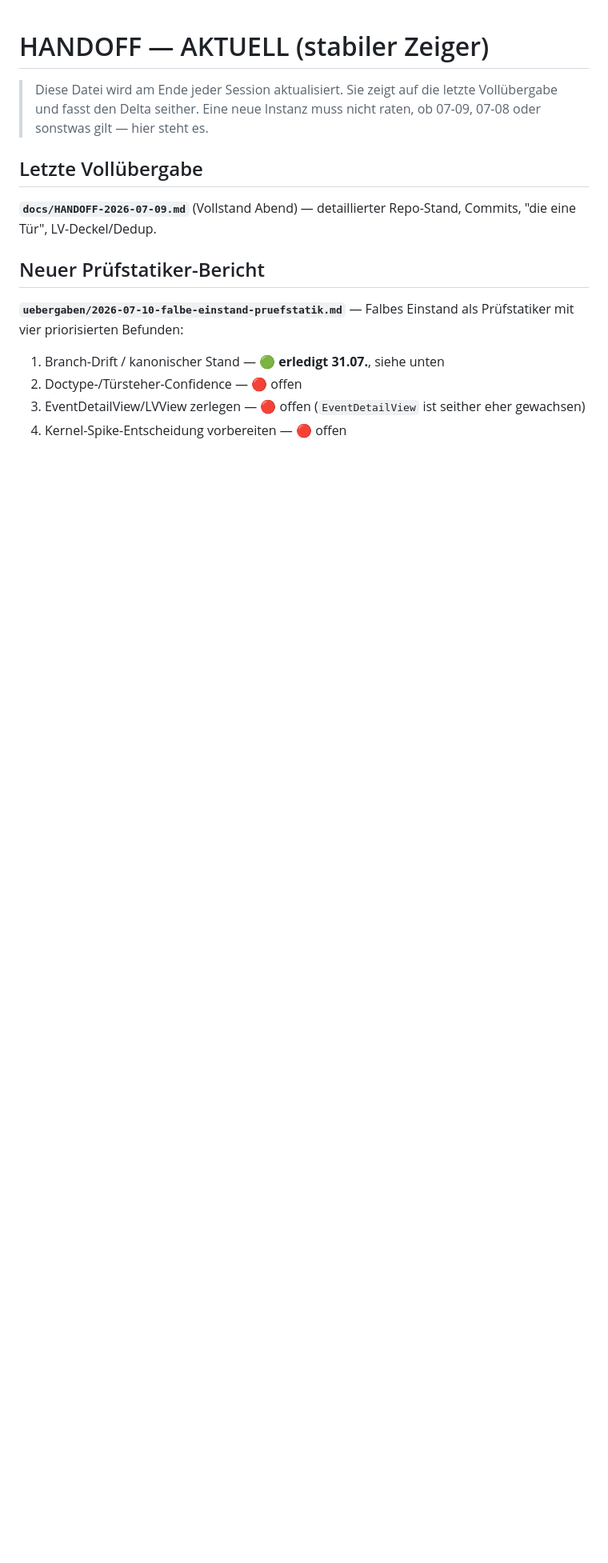
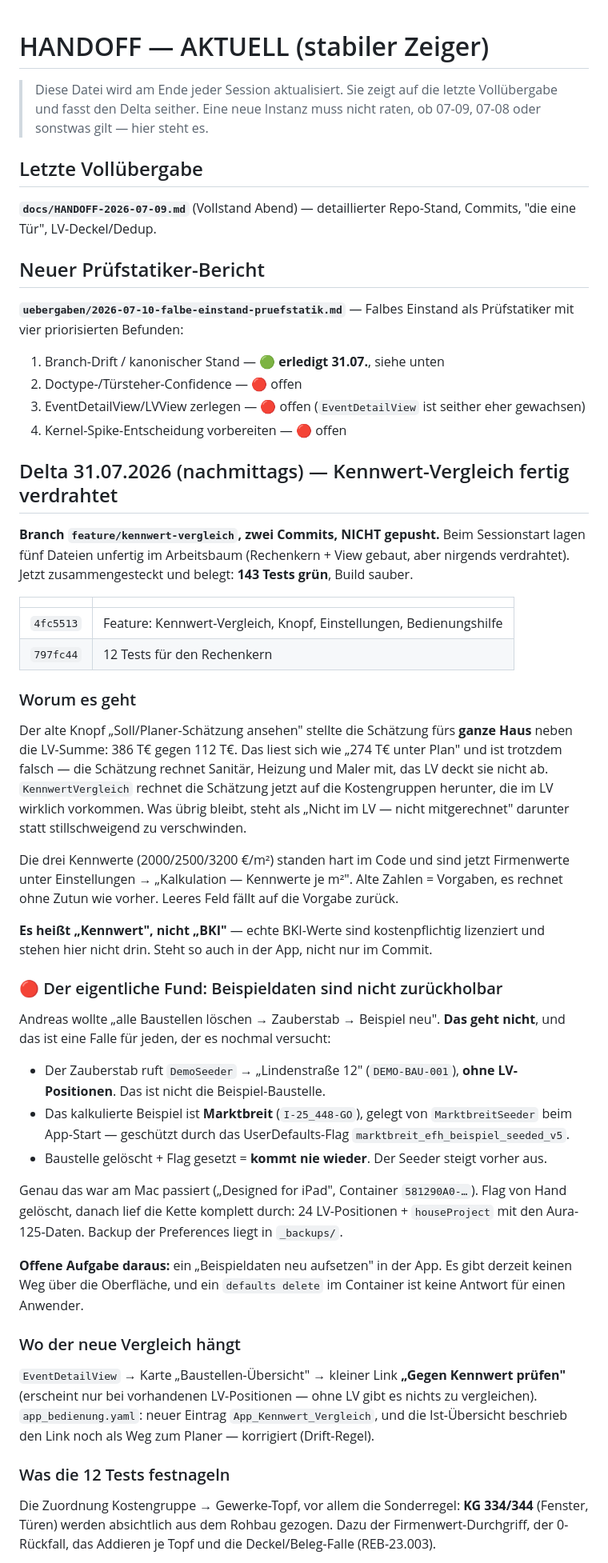
Before and after one commit to AndreasPelczer/iMOPS-Construction-Grid-Baustellen-Management., a Markdown page: docs/HANDOFF-AKTUELL.md, the part around one of its changes. Shown at 80% size. GitHub-like rendering; blank space fills up the shorter version.

Commit message:
docs: HANDOFF-AKTUELL — Delta 31.07. nachmittags (Kennwert-Vergleich)
Haelt vor allem die Seeder-Falle fest: Baustellen loeschen + Zauberstab holt das
Beispiel NICHT zurueck, weil marktbreit_efh_beispiel_seeded_v5 den Seeder aussteigen
laesst. Ist heute am Mac passiert und kostet sonst jedes Mal dieselbe Sucherei.

Dazu der ehrliche Stand: 143 Tests gruen heisst nichts kaputtgemacht, die neue
Ansicht hat trotzdem niemand gesehen.

Co-Authored-By: Claude Opus 5 (1M context) <noreply@anthropic.com>

```diff
--- a/docs/HANDOFF-AKTUELL.md
+++ b/docs/HANDOFF-AKTUELL.md
@@ -14,3 +14,63 @@
 2. Doctype-/Türsteher-Confidence — 🔴 offen
 3. EventDetailView/LVView zerlegen — 🔴 offen (`EventDetailView` ist seither eher gewachsen)
 4. Kernel-Spike-Entscheidung vorbereiten — 🔴 offen
+
+## Delta 31.07.2026 (nachmittags) — Kennwert-Vergleich fertig verdrahtet
+
+**Branch `feature/kennwert-vergleich`, zwei Commits, NICHT gepusht.** Beim Sessionstart
+lagen fünf Dateien unfertig im Arbeitsbaum (Rechenkern + View gebaut, aber nirgends
+verdrahtet). Jetzt zusammengesteckt und belegt: **143 Tests grün**, Build sauber.
+
+| | |
+|---|---|
+| `4fc5513` | Feature: Kennwert-Vergleich, Knopf, Einstellungen, Bedienungshilfe |
+| `797fc44` | 12 Tests für den Rechenkern |
+
+### Worum es geht
+
+Der alte Knopf „Soll/Planer-Schätzung ansehen" stellte die Schätzung fürs **ganze Haus**
+neben die LV-Summe: 386 T€ gegen 112 T€. Das liest sich wie „274 T€ unter Plan" und ist
+trotzdem falsch — die Schätzung rechnet Sanitär, Heizung und Maler mit, das LV deckt sie
+nicht ab. `KennwertVergleich` rechnet die Schätzung jetzt auf die Kostengruppen herunter,
+die im LV wirklich vorkommen. Was übrig bleibt, steht als „Nicht im LV — nicht
+mitgerechnet" darunter statt stillschweigend zu verschwinden.
+
+Die drei Kennwerte (2000/2500/3200 €/m²) standen hart im Code und sind jetzt Firmenwerte
+unter Einstellungen → „Kalkulation — Kennwerte je m²". Alte Zahlen = Vorgaben, es rechnet
+ohne Zutun wie vorher. Leeres Feld fällt auf die Vorgabe zurück.
+
+**Es heißt „Kennwert", nicht „BKI"** — echte BKI-Werte sind kostenpflichtig lizenziert und
+stehen hier nicht drin. Steht so auch in der App, nicht nur im Commit.
+
+### 🔴 Der eigentliche Fund: Beispieldaten sind nicht zurückholbar
+
+Andreas wollte „alle Baustellen löschen → Zauberstab → Beispiel neu". **Das geht nicht**,
+und das ist eine Falle für jeden, der es nochmal versucht:
+
+- Der Zauberstab ruft `DemoSeeder` → „Lindenstraße 12" (`DEMO-BAU-001`), **ohne
+  LV-Positionen**. Das ist nicht die Beispiel-Baustelle.
+- Das kalkulierte Beispiel ist **Marktbreit** (`I-25_448-GO`), gelegt von `MarktbreitSeeder`
+  beim App-Start — geschützt durch das UserDefaults-Flag `marktbreit_efh_beispiel_seeded_v5`.
+- Baustelle gelöscht + Flag gesetzt = **kommt nie wieder**. Der Seeder steigt vorher aus.
+
+Genau das war am Mac passiert („Designed for iPad", Container `581290A0-…`). Flag von Hand
+gelöscht, danach lief die Kette komplett durch: 24 LV-Positionen + `houseProject` mit den
+Aura-125-Daten. Backup der Preferences liegt in `_backups/`.
+
+**Offene Aufgabe daraus:** ein „Beispieldaten neu aufsetzen" in der App. Es gibt derzeit
+keinen Weg über die Oberfläche, und ein `defaults delete` im Container ist keine Antwort
+für einen Anwender.
+
+### Wo der neue Vergleich hängt
+
+`EventDetailView` → Karte „Baustellen-Übersicht" → kleiner Link **„Gegen Kennwert prüfen"**
+(erscheint nur bei vorhandenen LV-Positionen — ohne LV gibt es nichts zu vergleichen).
+`app_bedienung.yaml`: neuer Eintrag `App_Kennwert_Vergleich`, und die Ist-Übersicht
+beschrieb den Link noch als Weg zum Planer — korrigiert (Drift-Regel).
+
+### Was die 12 Tests festnageln
+
+Die Zuordnung Kostengruppe → Gewerke-Topf, vor allem die Sonderregel: **KG 334/344**
+(Fenster, Türen) werden absichtlich aus dem Rohbau gezogen. Dazu der Firmenwert-Durchgriff,
+der 0-Rückfall, das Addieren je Topf und die Deckel/Beleg-Falle (REB-23.003).
+
```
Also changed, not shown: other parts of docs/HANDOFF-AKTUELL.md (+14 -0 lines).
